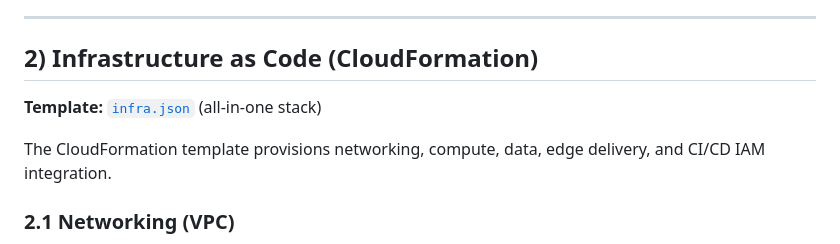
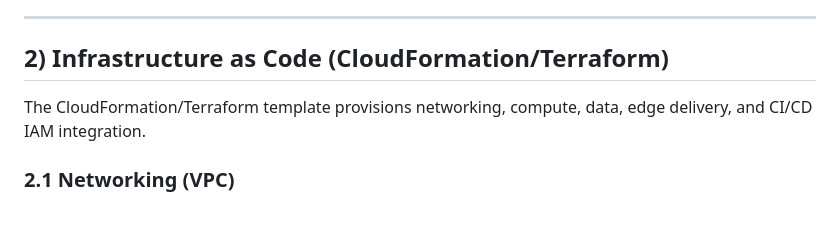
Before and after one commit to Heahaidu/interest-project, a Markdown page: README.md, the part around the change. Drawn GitHub-style; blank space fills up the shorter version.

```diff
--- a/README.md
+++ b/README.md
@@ -55,11 +55,10 @@ This repository showcases **three distinct DevOps deployment patterns** across d
 
 ---
 
-## 2) Infrastructure as Code (CloudFormation)
+## 2) Infrastructure as Code (CloudFormation/Terraform)
 
-**Template:** [`infra.json`](./infra.json) (all-in-one stack)
 
-The CloudFormation template provisions networking, compute, data, edge delivery, and CI/CD IAM integration.
+The CloudFormation/Terraform template provisions networking, compute, data, edge delivery, and CI/CD IAM integration.
 
 ### 2.1 Networking (VPC)
 
```
